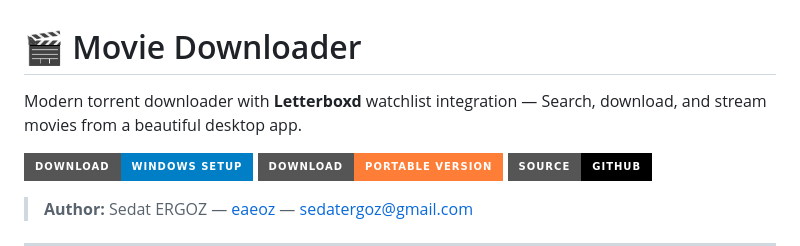
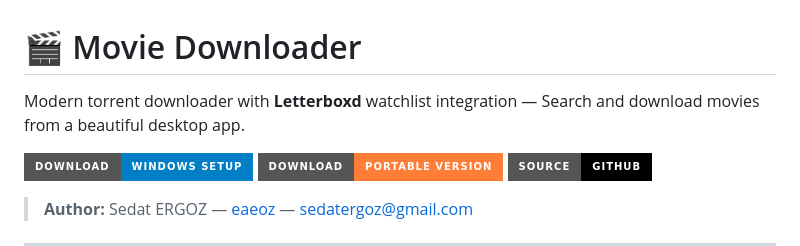
Before and after one commit to eaeoz/movie-downloader, a Markdown page: README.md, the part around the change. Drawn GitHub-style; badges without logos.

```diff
--- a/README.md
+++ b/README.md
@@ -1,6 +1,6 @@
 # 🎬 Movie Downloader
 
-Modern torrent downloader with **Letterboxd** watchlist integration — Search, download, and stream movies from a beautiful desktop app.
+Modern torrent downloader with **Letterboxd** watchlist integration — Search and download movies from a beautiful desktop app.
 
 [![Download Setup](https://img.shields.io/badge/Download-Windows%20Setup-blue?style=for-the-badge&logo=windows)](https://github.com/eaeoz/movie-downloader/releases/download/1.0.0/Movie.Downloader.Setup.1.0.0.exe)
 [![Download Portable](https://img.shields.io/badge/Download-Portable%20Version-orange?style=for-the-badge&logo=windows)](https://github.com/eaeoz/movie-downloader/releases/download/1.0.0/Movie.Downloader_portable_1.0.0.exe)
```
